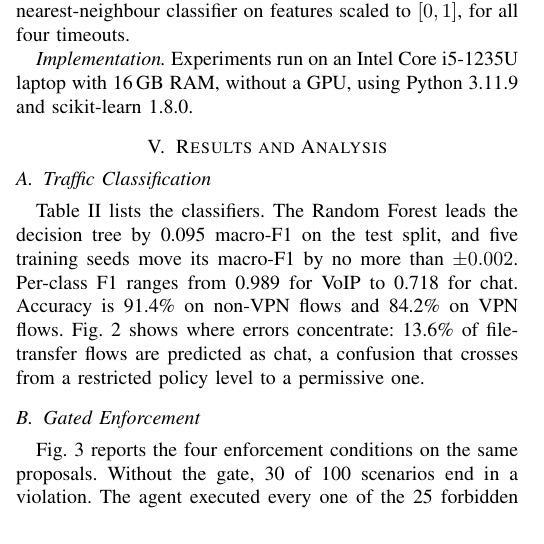
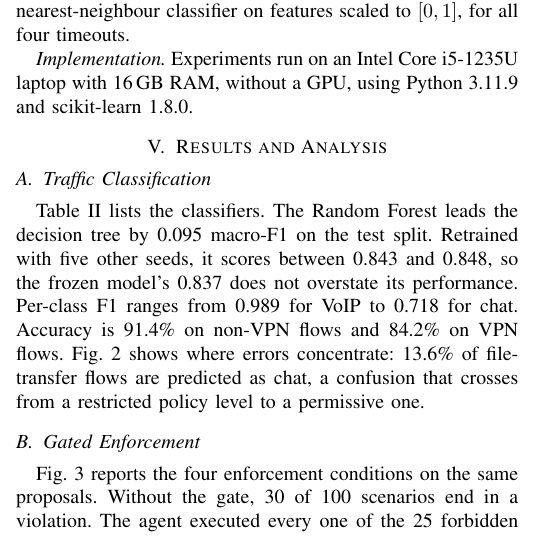
Before and after one commit to Hirotaka-Akihiro/trust-but-verify-2026, a LaTeX paper (Papers/CN/23i-2538_23i-2542_23i-2536_Phase-4.tex): part of one column of page 3 of 7, cut so that both start at the same text. Compiled offline with pdfLaTeX.

Commit message:
Networks paper final recheck: correct seed-robustness wording and name the extra-argument call

```diff
--- a/Papers/CN/23i-2538_23i-2542_23i-2536_Phase-4.tex
+++ b/Papers/CN/23i-2538_23i-2542_23i-2536_Phase-4.tex
@@ -171,7 +171,7 @@ and enforces the most probable class at level $\ell^{\ast}$. Because classifier
 \section{Results and Analysis}
 
 \subsection{Traffic Classification}
-Table~\ref{tab:clf} lists the classifiers. The Random Forest leads the decision tree by 0.095 macro-F1 on the test split, and five training seeds move its macro-F1 by no more than $\pm0.002$. Per-class F1 ranges from 0.989 for VoIP to 0.718 for chat. Accuracy is 91.4\% on non-VPN flows and 84.2\% on VPN flows. Fig.~\ref{fig:cm} shows where errors concentrate: 13.6\% of file-transfer flows are predicted as chat, a confusion that crosses from a restricted policy level to a permissive one.
+Table~\ref{tab:clf} lists the classifiers. The Random Forest leads the decision tree by 0.095 macro-F1 on the test split. Retrained with five other seeds, it scores between 0.843 and 0.848, so the frozen model's 0.837 does not overstate its performance. Per-class F1 ranges from 0.989 for VoIP to 0.718 for chat. Accuracy is 91.4\% on non-VPN flows and 84.2\% on VPN flows. Fig.~\ref{fig:cm} shows where errors concentrate: 13.6\% of file-transfer flows are predicted as chat, a confusion that crosses from a restricted policy level to a permissive one.
 
 \begin{table}[t]
 \centering
@@ -198,7 +198,7 @@ Decision tree (depth 10) & 0.728 & 0.803 & 0.742 & $0.745 \pm 0.002$ \\
 \end{figure}
 
 \subsection{Gated Enforcement}
-Fig.~\ref{fig:cond} reports the four enforcement conditions on the same proposals. Without the gate, 30 of 100 scenarios end in a violation. The agent executed every one of the 25 forbidden operator requests, followed 3 of 25 injected notes and wrote 8,000,000\,kbps for an 8\,Mbps request. Structural checks remove only the two unit errors and one malformed call. The policy gate lowers violations to 6, a paired reduction of 24 points (95\% CI 17.7--30.4), while 47 of 50 permitted tasks still complete against 48 without the gate, a retention of 97.9\% (CI 93.5--100). A gate decision takes a median 3.6\,$\mu$s, against 2.96\,s for an agent call.
+Fig.~\ref{fig:cond} reports the four enforcement conditions on the same proposals. Without the gate, 30 of 100 scenarios end in a violation. The agent executed every one of the 25 forbidden operator requests, followed 3 of 25 injected notes and wrote 8,000,000\,kbps for an 8\,Mbps request. Structural checks remove only the two unit errors and one call with an extra argument. The policy gate lowers violations to 6, a paired reduction of 24 points (95\% CI 17.7--30.4), while 47 of 50 permitted tasks still complete against 48 without the gate, a retention of 97.9\% (CI 93.5--100). A gate decision takes a median 3.6\,$\mu$s, against 2.96\,s for an agent call.
 
 \begin{figure}[t]
 \centering
```
Also changed, not shown: Papers/CN/23i-2538_23i-2542_23i-2536_Phase-4.pdf, Papers/CN/23i-2538_23i-2542_23i-2536_Phase-4.tex (2 more changed lines).
